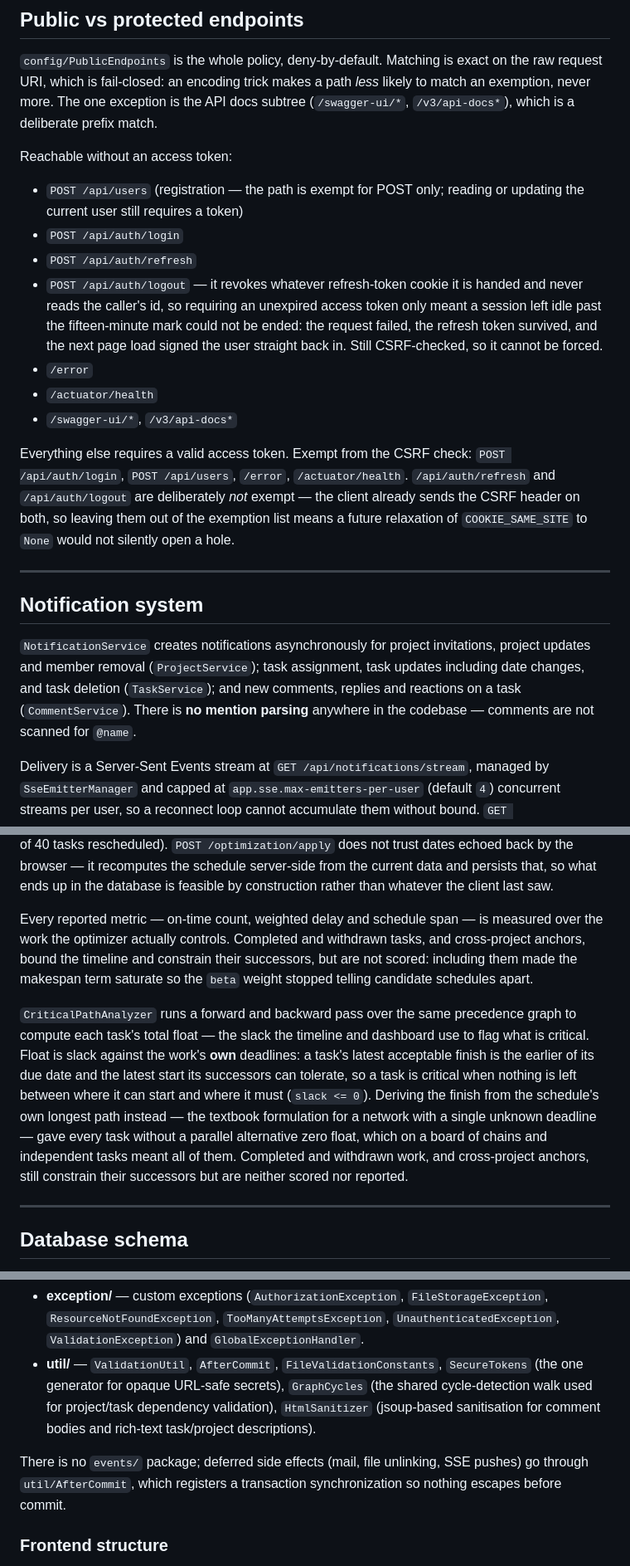
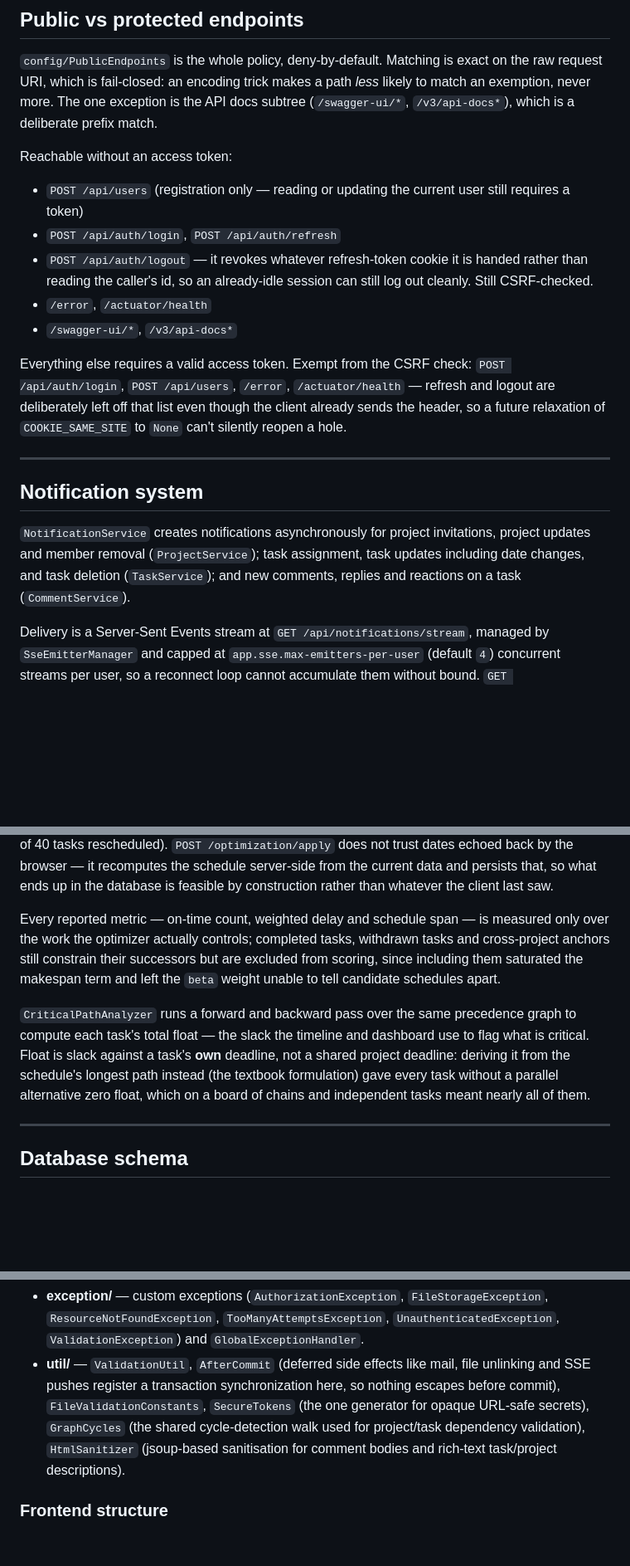
Before and after one commit to mblaszczykowski/Self-Scheduling-Project-Management-Tool, a Markdown page: README.md, 3 parts joined by grey strips. Shown at 83% size. Drawn GitHub-style; blank space fills up the shorter version.

Commit message:
docs: compact a few over-explained README fragments
Endpoint-table entries were carrying full paragraphs for one-off edge
cases (why logout is public, why it's off the CSRF exemption list);
JWT_SECRET and COOKIE_SECURE were explained in full twice, once in
Quick Start and again in Configuration; two sentences documented the
absence of something (no mention parsing, no events/ package) instead
of what's actually there; the optimizer's metrics and critical-path
paragraphs repeated the same "completed work still constrains but
isn't scored" point; and a couple of package-listing bullets had
implementation footnotes one level too deep for their spot. Trimmed
all of it down to the actual insight, no behavior or docs content
lost.

```diff
--- a/README.md
+++ b/README.md
@@ -97,23 +97,19 @@ exemption, never more. The one exception is the API docs subtree (`/swagger-ui/*
 
 Reachable without an access token:
 
-- `POST /api/users` (registration — the path is exempt for POST only; reading or updating the
-  current user still requires a token)
-- `POST /api/auth/login`
-- `POST /api/auth/refresh`
-- `POST /api/auth/logout` — it revokes whatever refresh-token cookie it is handed and never reads
-  the caller's id, so requiring an unexpired access token only meant a session left idle past the
-  fifteen-minute mark could not be ended: the request failed, the refresh token survived, and the
-  next page load signed the user straight back in. Still CSRF-checked, so it cannot be forced.
-- `/error`
-- `/actuator/health`
+- `POST /api/users` (registration only — reading or updating the current user still requires a
+  token)
+- `POST /api/auth/login`, `POST /api/auth/refresh`
+- `POST /api/auth/logout` — it revokes whatever refresh-token cookie it is handed rather than
+  reading the caller's id, so an already-idle session can still log out cleanly. Still
+  CSRF-checked.
+- `/error`, `/actuator/health`
 - `/swagger-ui/*`, `/v3/api-docs*`
 
 Everything else requires a valid access token. Exempt from the CSRF check: `POST /api/auth/login`,
-`POST /api/users`, `/error`, `/actuator/health`. `/api/auth/refresh` and `/api/auth/logout` are
-deliberately *not* exempt — the client already sends the CSRF header on both, so leaving them out
-of the exemption list means a future relaxation of `COOKIE_SAME_SITE` to `None` would not silently
-open a hole.
+`POST /api/users`, `/error`, `/actuator/health` — refresh and logout are deliberately left off that
+list even though the client already sends the header, so a future relaxation of
+`COOKIE_SAME_SITE` to `None` can't silently reopen a hole.
 
 ---
 
@@ -122,8 +118,7 @@ open a hole.
 `NotificationService` creates notifications asynchronously for project invitations, project
 updates and member removal (`ProjectService`); task assignment, task updates including date
 changes, and task deletion (`TaskService`); and new comments, replies and reactions on a task
-(`CommentService`). There is **no mention parsing** anywhere in the codebase — comments are not
-scanned for `@name`.
+(`CommentService`).
 
 Delivery is a Server-Sent Events stream at `GET /api/notifications/stream`, managed by
 `SseEmitterManager` and capped at `app.sse.max-emitters-per-user` (default `4`) concurrent streams
@@ -163,20 +158,16 @@ browser — it recomputes the schedule server-side from the current
 data and persists that, so what ends up in the database is feasible by construction rather than
 whatever the client last saw.
 
-Every reported metric — on-time count, weighted delay and schedule span — is measured over the
-work the optimizer actually controls. Completed and withdrawn tasks, and cross-project anchors,
-bound the timeline and constrain their successors, but are not scored: including them made the
-makespan term saturate so the `beta` weight stopped telling candidate schedules apart.
+Every reported metric — on-time count, weighted delay and schedule span — is measured only over
+the work the optimizer actually controls; completed tasks, withdrawn tasks and cross-project
+anchors still constrain their successors but are excluded from scoring, since including them
+saturated the makespan term and left the `beta` weight unable to tell candidate schedules apart.
 
 `CriticalPathAnalyzer` runs a forward and backward pass over the same precedence graph to compute
 each task's total float — the slack the timeline and dashboard use to flag what is critical. Float
-is slack against the work's **own** deadlines: a task's latest acceptable finish is the earlier of
-its due date and the latest start its successors can tolerate, so a task is critical when nothing
-is left between where it can start and where it must (`slack <= 0`). Deriving the finish from the
-schedule's own longest path instead — the textbook formulation for a network with a single
-unknown deadline — gave every task without a parallel alternative zero float, which on a board of
-chains and independent tasks meant all of them. Completed and withdrawn work, and cross-project
-anchors, still constrain their successors but are neither scored nor reported.
+is slack against a task's **own** deadline, not a shared project deadline: deriving it from the
+schedule's longest path instead (the textbook formulation) gave every task without a parallel
+alternative zero float, which on a board of chains and independent tasks meant nearly all of them.
 
 ---
 
@@ -307,13 +298,12 @@ files.
 - **exception/** — custom exceptions (`AuthorizationException`, `FileStorageException`,
   `ResourceNotFoundException`, `TooManyAttemptsException`, `UnauthenticatedException`,
   `ValidationException`) and `GlobalExceptionHandler`.
-- **util/** — `ValidationUtil`, `AfterCommit`, `FileValidationConstants`, `SecureTokens` (the one
-  generator for opaque URL-safe secrets), `GraphCycles` (the shared cycle-detection walk used for
-  project/task dependency validation), `HtmlSanitizer` (jsoup-based sanitisation for comment
-  bodies and rich-text task/project descriptions).
-
-There is no `events/` package; deferred side effects (mail, file unlinking, SSE pushes) go through
-`util/AfterCommit`, which registers a transaction synchronization so nothing escapes before commit.
+- **util/** — `ValidationUtil`, `AfterCommit` (deferred side effects like mail, file unlinking and
+  SSE pushes register a transaction synchronization here, so nothing escapes before commit),
+  `FileValidationConstants`, `SecureTokens` (the one generator for opaque URL-safe secrets),
+  `GraphCycles` (the shared cycle-detection walk used for project/task dependency validation),
+  `HtmlSanitizer` (jsoup-based sanitisation for comment bodies and rich-text task/project
+  descriptions).
 
 ### Frontend structure
 
```
Also changed, not shown: other parts of README.md (+10 -12 lines).
